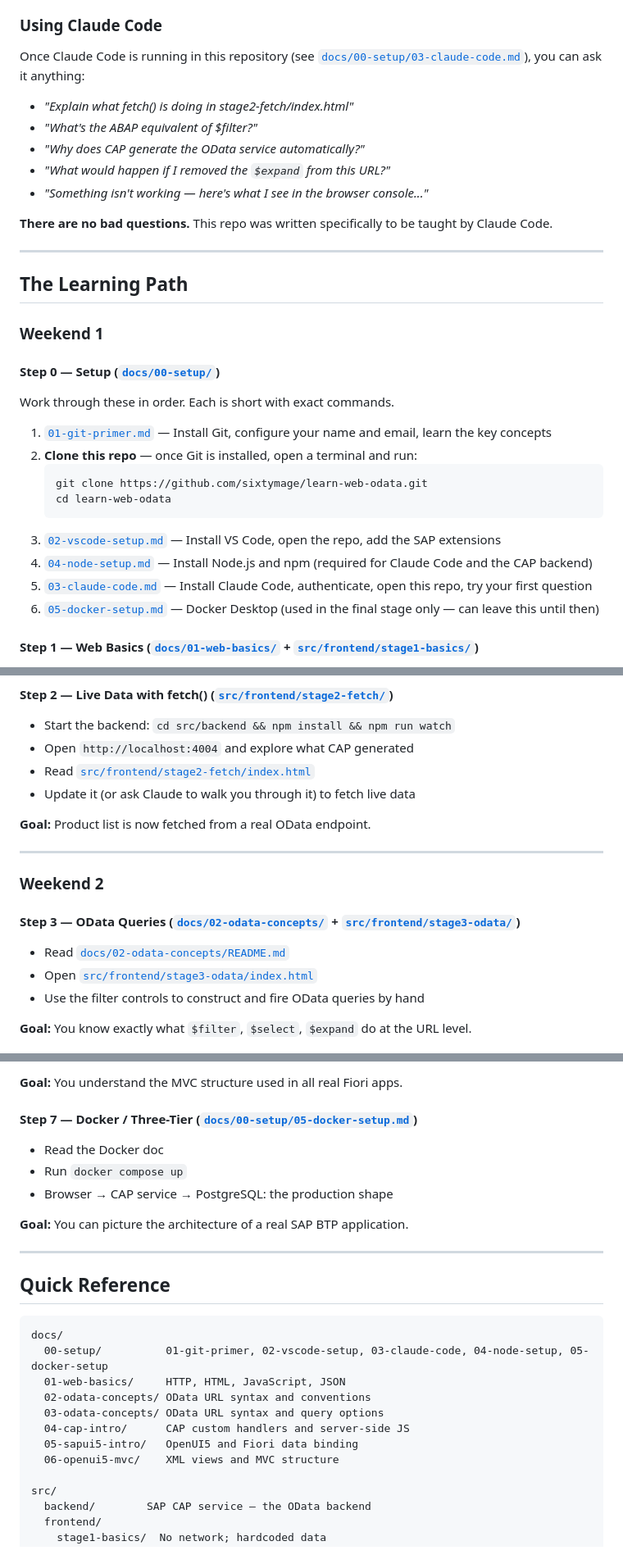
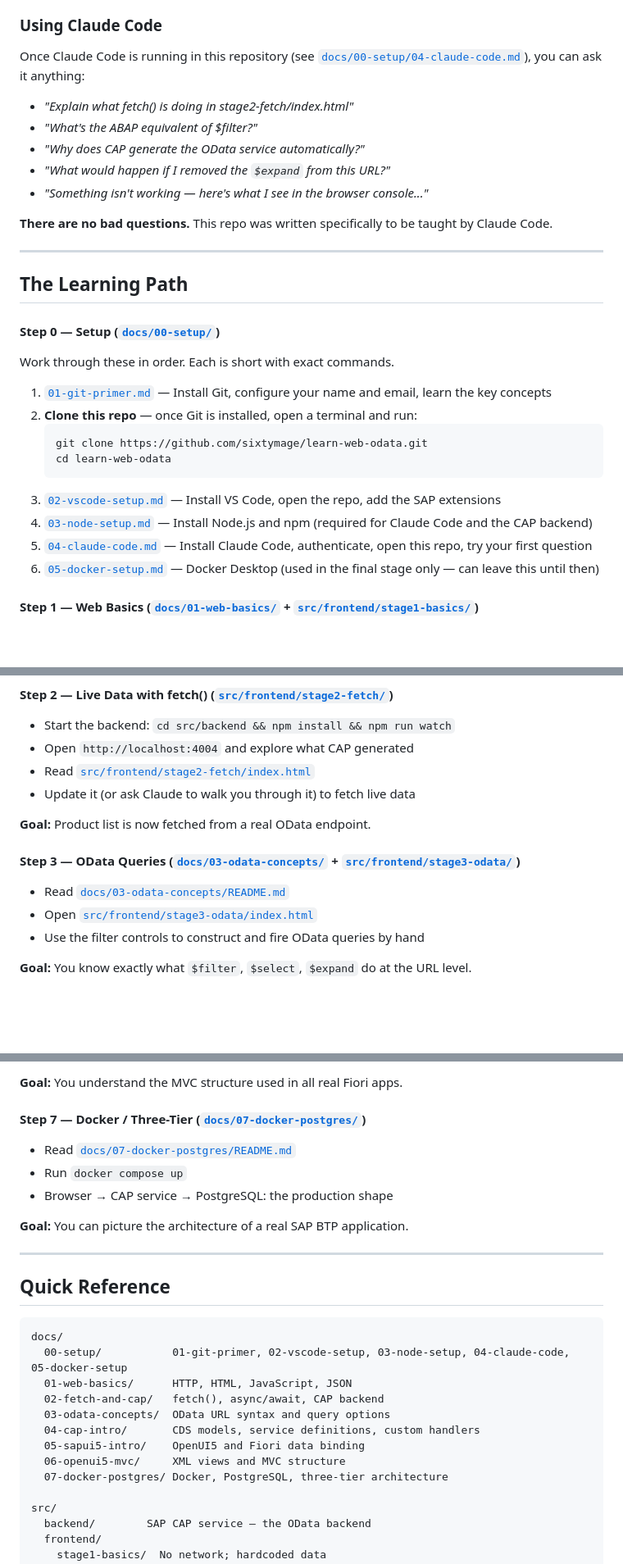
Before and after one commit to sixtymage/learn-web-odata, a Markdown page: LEARNING.md, 3 parts joined by grey strips. Shown at 82% size. Drawn GitHub-style; blank space fills up the shorter version.

````diff
--- a/LEARNING.md
+++ b/LEARNING.md
@@ -16,7 +16,7 @@ You have two companions as you work through this:
 
 ### Using Claude Code
 
-Once Claude Code is running in this repository (see [`docs/00-setup/03-claude-code.md`](docs/00-setup/03-claude-code.md)),
+Once Claude Code is running in this repository (see [`docs/00-setup/04-claude-code.md`](docs/00-setup/04-claude-code.md)),
 you can ask it anything:
 
 - *"Explain what fetch() is doing in stage2-fetch/index.html"*
@@ -31,8 +31,6 @@ you can ask it anything:
 
 ## The Learning Path
 
-### Weekend 1
-
 #### Step 0 — Setup ([`docs/00-setup/`](docs/00-setup/))
 
 Work through these in order. Each is short with exact commands.
@@ -44,8 +42,8 @@ Work through these in order. Each is short with exact commands.
    cd learn-web-odata
    ```
 3. [`02-vscode-setup.md`](docs/00-setup/02-vscode-setup.md) — Install VS Code, open the repo, add the SAP extensions
-4. [`04-node-setup.md`](docs/00-setup/04-node-setup.md) — Install Node.js and npm (required for Claude Code and the CAP backend)
-5. [`03-claude-code.md`](docs/00-setup/03-claude-code.md) — Install Claude Code, authenticate, open this repo, try your first question
+4. [`03-node-setup.md`](docs/00-setup/03-node-setup.md) — Install Node.js and npm (required for Claude Code and the CAP backend)
+5. [`04-claude-code.md`](docs/00-setup/04-claude-code.md) — Install Claude Code, authenticate, open this repo, try your first question
 6. [`05-docker-setup.md`](docs/00-setup/05-docker-setup.md) — Docker Desktop (used in the final stage only — can leave this until then)
 
 #### Step 1 — Web Basics ([`docs/01-web-basics/`](docs/01-web-basics/) + [`src/frontend/stage1-basics/`](src/frontend/stage1-basics/))
@@ -67,13 +65,9 @@ Start here to understand what the browser actually is and does.
 
 **Goal:** Product list is now fetched from a real OData endpoint.
 
----
+#### Step 3 — OData Queries ([`docs/03-odata-concepts/`](docs/03-odata-concepts/) + [`src/frontend/stage3-odata/`](src/frontend/stage3-odata/))
 
-### Weekend 2
-
-#### Step 3 — OData Queries ([`docs/02-odata-concepts/`](docs/02-odata-concepts/) + [`src/frontend/stage3-odata/`](src/frontend/stage3-odata/))
-
-- Read [`docs/02-odata-concepts/README.md`](docs/02-odata-concepts/README.md)
+- Read [`docs/03-odata-concepts/README.md`](docs/03-odata-concepts/README.md)
 - Open [`src/frontend/stage3-odata/index.html`](src/frontend/stage3-odata/index.html)
 - Use the filter controls to construct and fire OData queries by hand
 
@@ -103,9 +97,9 @@ Start here to understand what the browser actually is and does.
 
 **Goal:** You understand the MVC structure used in all real Fiori apps.
 
-#### Step 7 — Docker / Three-Tier ([`docs/00-setup/05-docker-setup.md`](docs/00-setup/05-docker-setup.md))
+#### Step 7 — Docker / Three-Tier ([`docs/07-docker-postgres/`](docs/07-docker-postgres/))
 
-- Read the Docker doc
+- Read [`docs/07-docker-postgres/README.md`](docs/07-docker-postgres/README.md)
 - Run `docker compose up`
 - Browser → CAP service → PostgreSQL: the production shape
 
@@ -117,13 +111,14 @@ Start here to understand what the browser actually is and does.
 
 ```
 docs/
-  00-setup/          01-git-primer, 02-vscode-setup, 03-claude-code, 04-node-setup, 05-docker-setup
-  01-web-basics/     HTTP, HTML, JavaScript, JSON
-  02-odata-concepts/ OData URL syntax and conventions
-  03-odata-concepts/ OData URL syntax and query options
-  04-cap-intro/      CAP custom handlers and server-side JS
-  05-sapui5-intro/   OpenUI5 and Fiori data binding
-  06-openui5-mvc/    XML views and MVC structure
+  00-setup/           01-git-primer, 02-vscode-setup, 03-node-setup, 04-claude-code, 05-docker-setup
+  01-web-basics/      HTTP, HTML, JavaScript, JSON
+  02-fetch-and-cap/   fetch(), async/await, CAP backend
+  03-odata-concepts/  OData URL syntax and query options
+  04-cap-intro/       CDS models, service definitions, custom handlers
+  05-sapui5-intro/    OpenUI5 and Fiori data binding
+  06-openui5-mvc/     XML views and MVC structure
+  07-docker-postgres/ Docker, PostgreSQL, three-tier architecture
 
 src/
   backend/        SAP CAP service — the OData backend
````
Also changed, not shown: README.md (+8 -14 lines).
